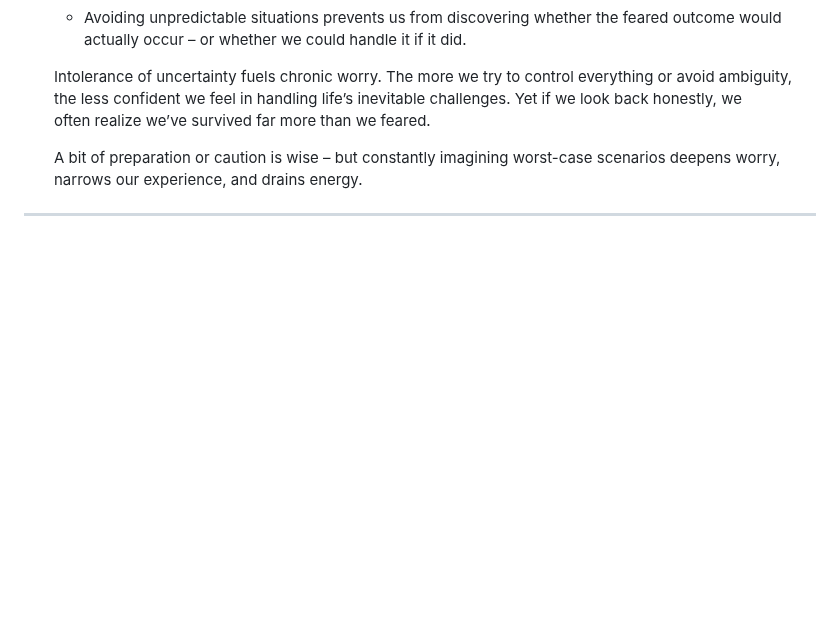
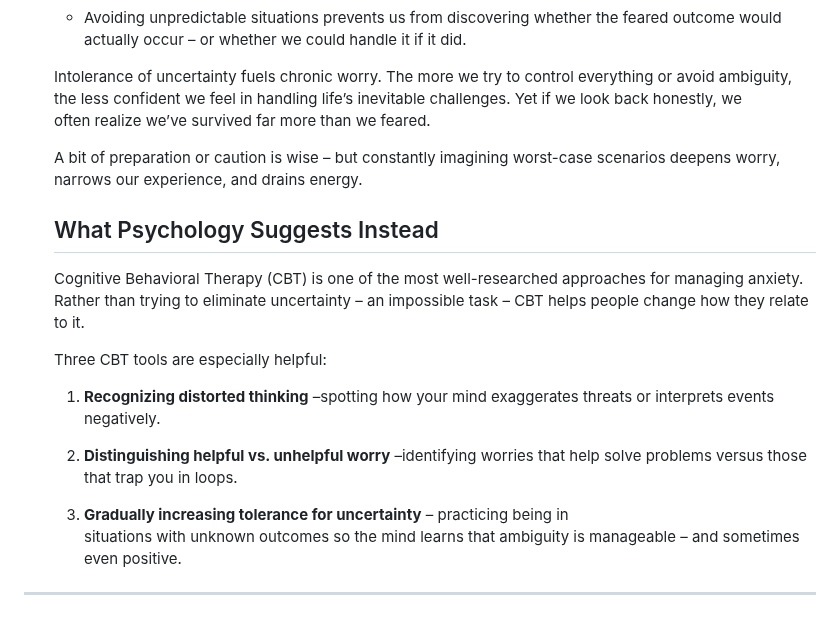
Before and after one commit to vstanyshevskyy/obobruiko, a Markdown page: content/articles_files/how-to-cope-with-uncertainty-three-cbt-techniques-to-reduce-worry-and-anxiety.md, the part around the change. Rendered like a GitHub page; blank space fills up the shorter version.

Commit message:
Update Статті “how-to-cope-with-uncertainty-three-cbt-techniques-to-reduce-worry-and-anxiety”

```diff
--- a/content/articles_files/how-to-cope-with-uncertainty-three-cbt-techniques-to-reduce-worry-and-anxiety.md
+++ b/content/articles_files/how-to-cope-with-uncertainty-three-cbt-techniques-to-reduce-worry-and-anxiety.md
@@ -116,4 +116,20 @@ content:
 
 
       A bit of preparation or caution is wise – but constantly imagining worst-case scenarios deepens worry, narrows our experience, and drains energy.
+
+
+      ## What Psychology Suggests Instead
+
+
+      Cognitive Behavioral Therapy (CBT) is one of the most well-researched approaches for managing anxiety. Rather than trying to eliminate uncertainty – an impossible task – CBT helps people change how they relate to it.
+
+
+      Three CBT tools are especially helpful:
+
+
+      1. **Recognizing distorted thinking** –spotting how your mind exaggerates threats or interprets events negatively.
+
+      2. **Distinguishing helpful vs. unhelpful worry** –identifying worries that help solve problems versus those that trap you in loops.
+
+      3. **Gradually increasing tolerance for uncertainty** – practicing being in situations with unknown outcomes so the mind learns that ambiguity is manageable – and sometimes even positive.
 ---
```
